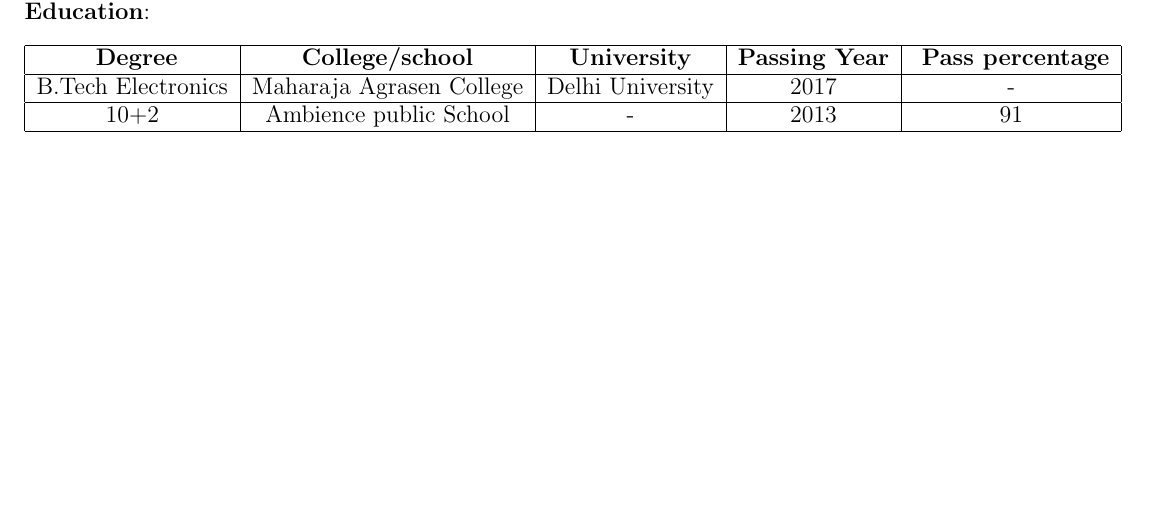
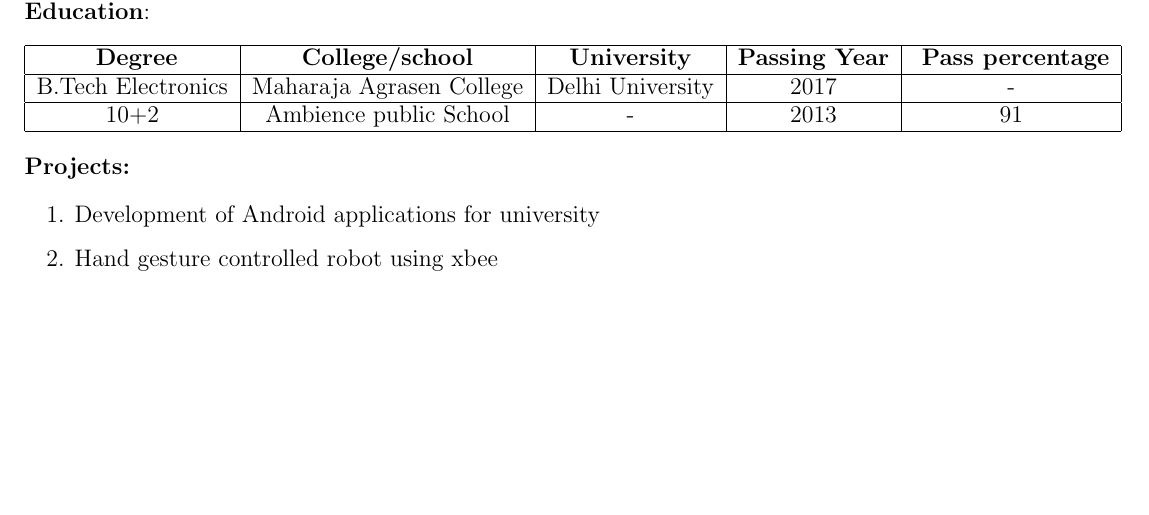
Before and after one commit to kanupriya101/kanupriya_resume, a LaTeX CV (kanupriya_resume.tex): part of the page, cut so that both start at the same text. Compiled offline with pdfLaTeX.

Commit message:
enumerated list of projects

```diff
--- a/kanupriya_resume.tex
+++ b/kanupriya_resume.tex
@@ -38,6 +38,15 @@
 
 	\end{tabular}
 
+	\bigskip
+
+	\textbf{Projects:}\\
+	\begin{enumerate}
+		\item  Development of Android applications for university
+		\item  Hand gesture controlled robot using xbee
+	\end{enumerate}
+
+
 \end{flushleft}
 
 
```
Also changed, not shown: kanupriya_resume.pdf, 2 other files.
